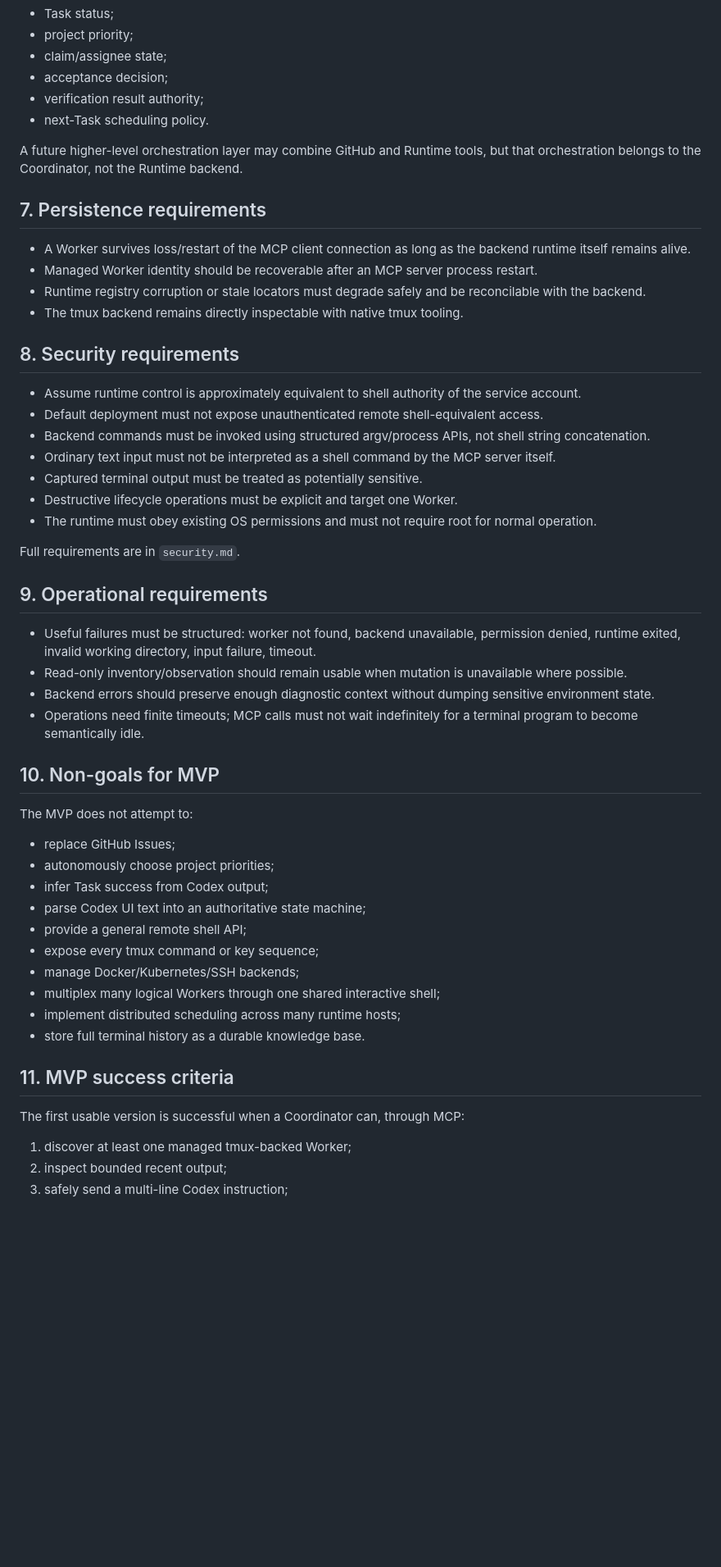
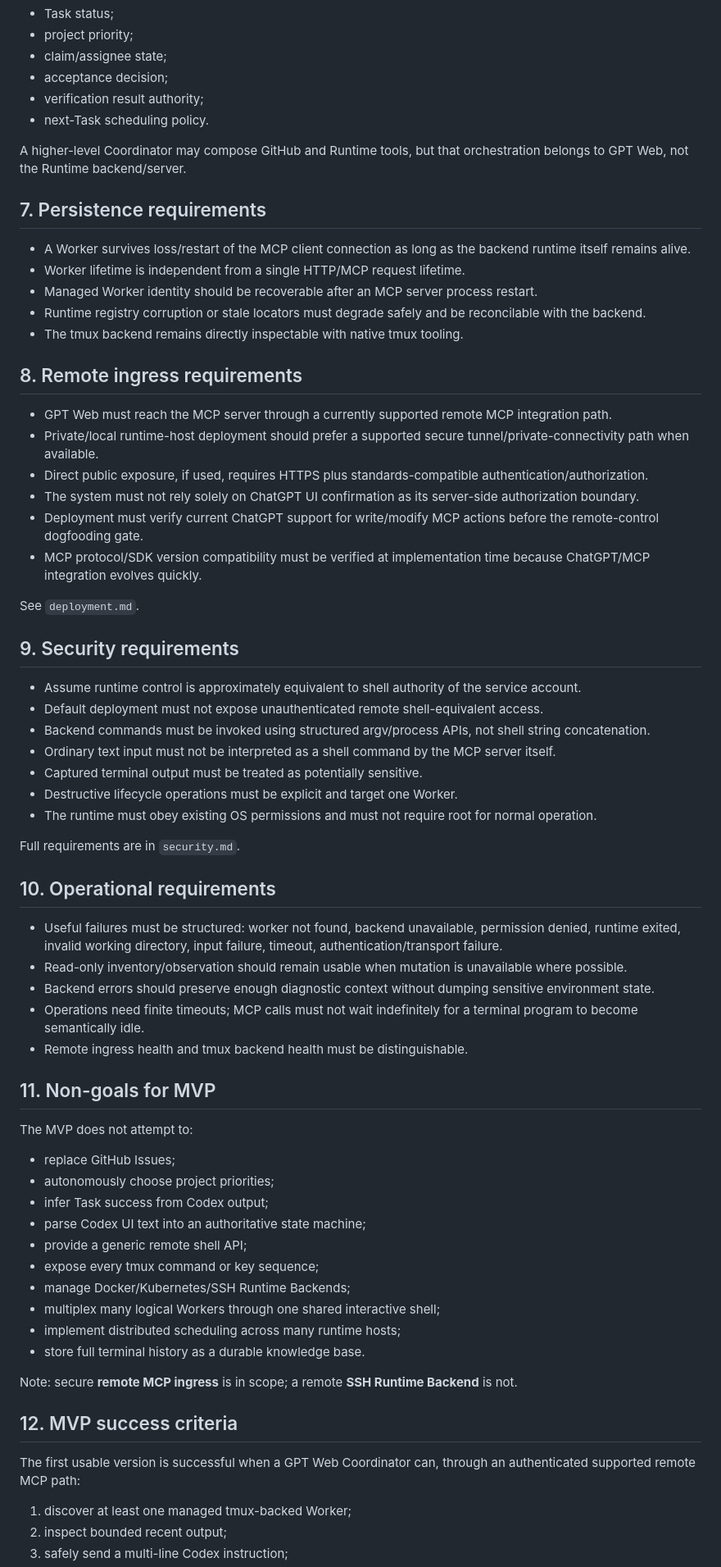
Before and after one commit to liqiangcc/agent-runtime-mcp, a Markdown page: docs/requirements.md, the part around one of its changes. Shown at 82% size. Rendered like a GitHub page; blank space fills up the shorter version.

Commit message:
docs: make remote chatgpt ingress an mvp requirement

```diff
--- a/docs/requirements.md
+++ b/docs/requirements.md
@@ -110,16 +132,28 @@ It must not own authoritative:
 - verification result authority;
 - next-Task scheduling policy.
 
-A future higher-level orchestration layer may combine GitHub and Runtime tools, but that orchestration belongs to the Coordinator, not the Runtime backend.
+A higher-level Coordinator may compose GitHub and Runtime tools, but that orchestration belongs to GPT Web, not the Runtime backend/server.
 
 ## 7. Persistence requirements
 
 - A Worker survives loss/restart of the MCP client connection as long as the backend runtime itself remains alive.
+- Worker lifetime is independent from a single HTTP/MCP request lifetime.
 - Managed Worker identity should be recoverable after an MCP server process restart.
 - Runtime registry corruption or stale locators must degrade safely and be reconcilable with the backend.
 - The tmux backend remains directly inspectable with native tmux tooling.
 
-## 8. Security requirements
+## 8. Remote ingress requirements
+
+- GPT Web must reach the MCP server through a currently supported remote MCP integration path.
+- Private/local runtime-host deployment should prefer a supported secure tunnel/private-connectivity path when available.
+- Direct public exposure, if used, requires HTTPS plus standards-compatible authentication/authorization.
+- The system must not rely solely on ChatGPT UI confirmation as its server-side authorization boundary.
+- Deployment must verify current ChatGPT support for write/modify MCP actions before the remote-control dogfooding gate.
+- MCP protocol/SDK version compatibility must be verified at implementation time because ChatGPT/MCP integration evolves quickly.
+
+See `deployment.md`.
+
+## 9. Security requirements
 
 - Assume runtime control is approximately equivalent to shell authority of the service account.
 - Default deployment must not expose unauthenticated remote shell-equivalent access.
@@ -131,14 +165,15 @@ A future higher-level orchestration layer may combine GitHub and Runtime tools,
 
 Full requirements are in `security.md`.
 
-## 9. Operational requirements
+## 10. Operational requirements
 
-- Useful failures must be structured: worker not found, backend unavailable, permission denied, runtime exited, invalid working directory, input failure, timeout.
+- Useful failures must be structured: worker not found, backend unavailable, permission denied, runtime exited, invalid working directory, input failure, timeout, authentication/transport failure.
 - Read-only inventory/observation should remain usable when mutation is unavailable where possible.
 - Backend errors should preserve enough diagnostic context without dumping sensitive environment state.
 - Operations need finite timeouts; MCP calls must not wait indefinitely for a terminal program to become semantically idle.
+- Remote ingress health and tmux backend health must be distinguishable.
 
-## 10. Non-goals for MVP
+## 11. Non-goals for MVP
 
 The MVP does not attempt to:
 
@@ -146,16 +181,18 @@ The MVP does not attempt to:
 - autonomously choose project priorities;
 - infer Task success from Codex output;
 - parse Codex UI text into an authoritative state machine;
-- provide a general remote shell API;
+- provide a generic remote shell API;
 - expose every tmux command or key sequence;
-- manage Docker/Kubernetes/SSH backends;
+- manage Docker/Kubernetes/SSH Runtime Backends;
 - multiplex many logical Workers through one shared interactive shell;
 - implement distributed scheduling across many runtime hosts;
 - store full terminal history as a durable knowledge base.
 
-## 11. MVP success criteria
+Note: secure **remote MCP ingress** is in scope; a remote **SSH Runtime Backend** is not.
 
-The first usable version is successful when a Coordinator can, through MCP:
+## 12. MVP success criteria
+
+The first usable version is successful when a GPT Web Coordinator can, through an authenticated supported remote MCP path:
 
 1. discover at least one managed tmux-backed Worker;
 2. inspect bounded recent output;
```
Also changed, not shown: other parts of docs/requirements.md (+29 -5 lines).
